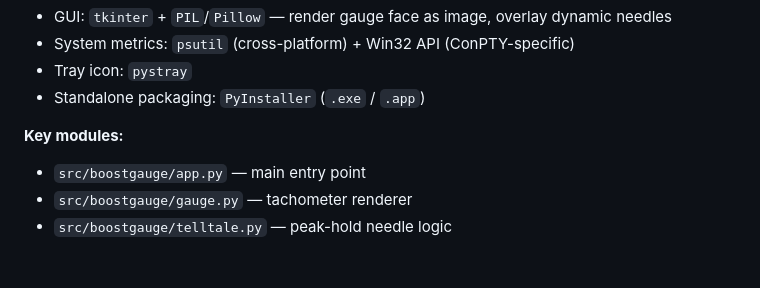
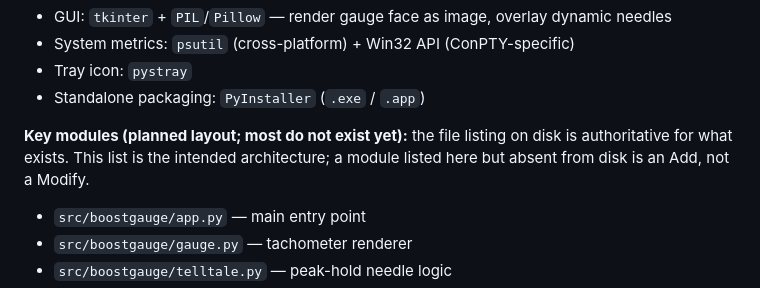
Before and after one commit to martymcenroe/boostgauge, a Markdown page: CLAUDE.md, the part around the change. Drawn GitHub-style; blank space fills up the shorter version.

Commit message:
docs: name the Key modules list as planned layout, not existing files (Closes #286) (#287)
The list has stated intended architecture as existing files since
2026-03. The LLD drafter trusts it and marks phantom files as Modify;
mechanical validation checks the disk and fails the draft. Four runs
paid a revision iteration for the mismatch.

The header now declares the on-disk listing authoritative and states
the consequence in the drafter's vocabulary: a listed module absent
from disk is an Add, not a Modify.

Closes #286

Co-authored-by: Claude Fable 5 <noreply@anthropic.com>

```diff
--- a/CLAUDE.md
+++ b/CLAUDE.md
@@ -31,7 +31,9 @@ pressure.
 - Tray icon: `pystray`
 - Standalone packaging: `PyInstaller` (`.exe` / `.app`)
 
-**Key modules:**
+**Key modules (planned layout; most do not exist yet):** the file listing on
+disk is authoritative for what exists. This list is the intended architecture;
+a module listed here but absent from disk is an Add, not a Modify.
 
 - `src/boostgauge/app.py` — main entry point
 - `src/boostgauge/gauge.py` — tachometer renderer
```
